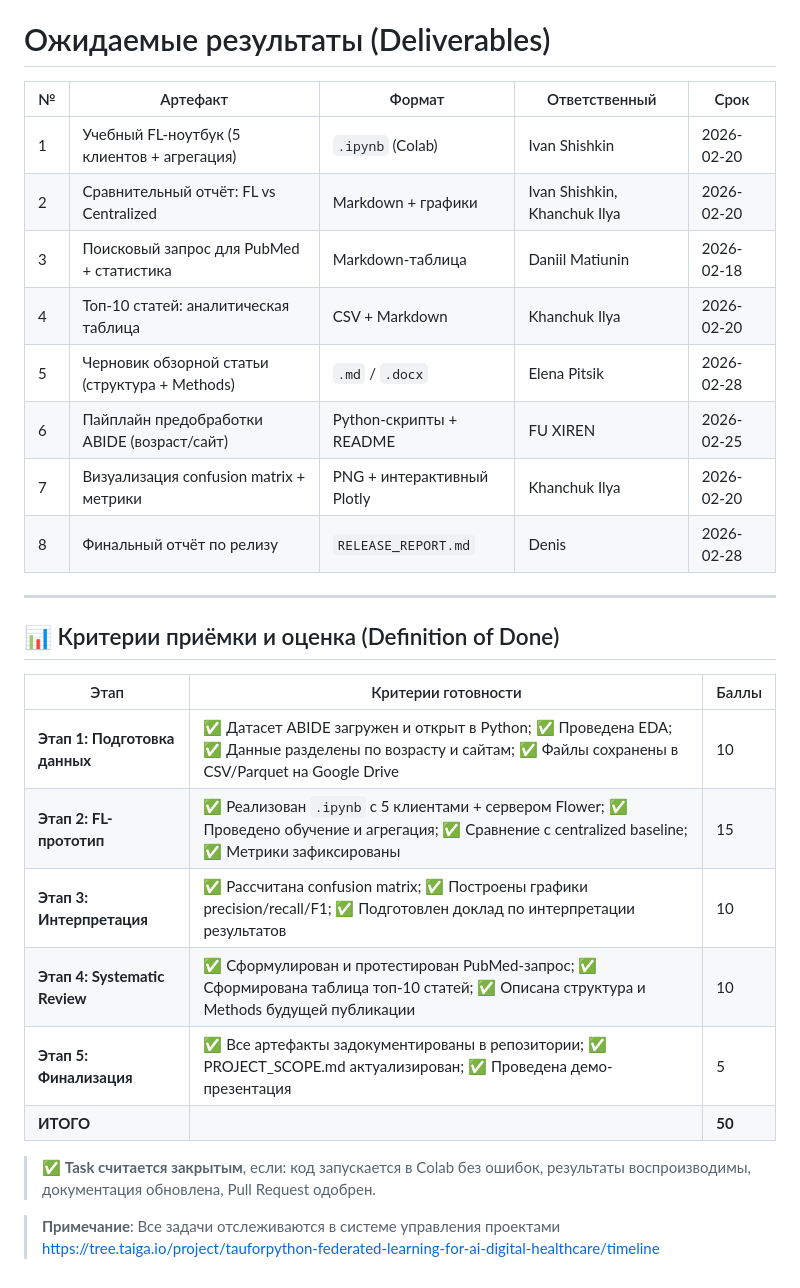
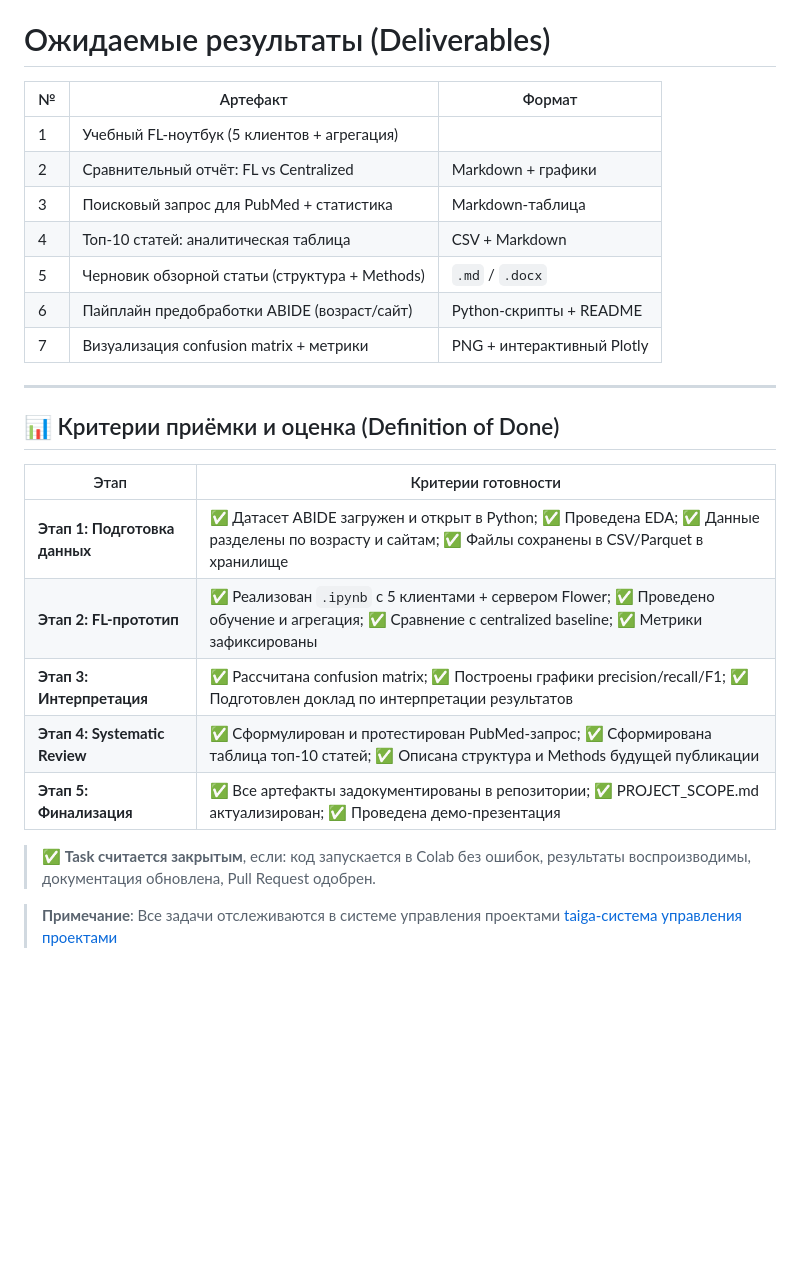
Before and after one commit to AI-is-out-there/project-BioMed-Federated-Learning, a Markdown page: README.md, the part around one of its changes. Drawn GitHub-style; blank space fills up the shorter version.

```diff
--- a/README.md
+++ b/README.md
@@ -64,33 +64,31 @@
 
 # Ожидаемые результаты (Deliverables)
 
-| № | Артефакт | Формат | Ответственный | Срок |
-|---|-----------|--------|---------------|------|
-| 1 | Учебный FL-ноутбук (5 клиентов + агрегация) | `.ipynb` (Colab) | Ivan Shishkin | 2026-02-20 |
-| 2 | Сравнительный отчёт: FL vs Centralized | Markdown + графики | Ivan Shishkin, Khanchuk Ilya | 2026-02-20 |
-| 3 | Поисковый запрос для PubMed + статистика | Markdown-таблица | Daniil Matiunin | 2026-02-18 |
-| 4 | Топ-10 статей: аналитическая таблица | CSV + Markdown | Khanchuk Ilya | 2026-02-20 |
-| 5 | Черновик обзорной статьи (структура + Methods) | `.md` / `.docx` | Elena Pitsik | 2026-02-28 |
-| 6 | Пайплайн предобработки ABIDE (возраст/сайт) | Python-скрипты + README | FU XIREN | 2026-02-25 |
-| 7 | Визуализация confusion matrix + метрики | PNG + интерактивный Plotly | Khanchuk Ilya | 2026-02-20 |
-| 8 | Финальный отчёт по релизу | `RELEASE_REPORT.md` | Denis | 2026-02-28 |
-
+| № | Артефакт | Формат |
+|---|-----------|--------|
+| 1 | Учебный FL-ноутбук (5 клиентов + агрегация) |
+| 2 | Сравнительный отчёт: FL vs Centralized | Markdown + графики |
+| 3 | Поисковый запрос для PubMed + статистика | Markdown-таблица |
+| 4 | Топ-10 статей: аналитическая таблица | CSV + Markdown |
+| 5 | Черновик обзорной статьи (структура + Methods) | `.md` / `.docx` |
+| 6 | Пайплайн предобработки ABIDE (возраст/сайт) | Python-скрипты + README |
+| 7 | Визуализация confusion matrix + метрики | PNG + интерактивный Plotly |
 
 ---
 
 ## 📊 Критерии приёмки и оценка (Definition of Done)
 
-| Этап | Критерии готовности | Баллы |
-|------|---------------------|-------|
-| **Этап 1: Подготовка данных** | ✅ Датасет ABIDE загружен и открыт в Python; ✅ Проведена EDA; ✅ Данные разделены по возрасту и сайтам; ✅ Файлы сохранены в CSV/Parquet на Google Drive | 10 |
-| **Этап 2: FL-прототип** | ✅ Реализован `.ipynb` с 5 клиентами + сервером Flower; ✅ Проведено обучение и агрегация; ✅ Сравнение с centralized baseline; ✅ Метрики зафиксированы | 15 |
-| **Этап 3: Интерпретация** | ✅ Рассчитана confusion matrix; ✅ Построены графики precision/recall/F1; ✅ Подготовлен доклад по интерпретации результатов | 10 |
-| **Этап 4: Systematic Review** | ✅ Сформулирован и протестирован PubMed-запрос; ✅ Сформирована таблица топ-10 статей; ✅ Описана структура и Methods будущей публикации | 10 |
-| **Этап 5: Финализация** | ✅ Все артефакты задокументированы в репозитории; ✅ PROJECT_SCOPE.md актуализирован; ✅ Проведена демо-презентация | 5 |
-| **ИТОГО** | | **50** |
+| Этап | Критерии готовности |
+|------|---------------------|
+| **Этап 1: Подготовка данных** | ✅ Датасет ABIDE загружен и открыт в Python; ✅ Проведена EDA; ✅ Данные разделены по возрасту и сайтам; ✅ Файлы сохранены в CSV/Parquet в хранилище |
+| **Этап 2: FL-прототип** | ✅ Реализован `.ipynb` с 5 клиентами + сервером Flower; ✅ Проведено обучение и агрегация; ✅ Сравнение с centralized baseline; ✅ Метрики зафиксированы |
+| **Этап 3: Интерпретация** | ✅ Рассчитана confusion matrix; ✅ Построены графики precision/recall/F1; ✅ Подготовлен доклад по интерпретации результатов |
+| **Этап 4: Systematic Review** | ✅ Сформулирован и протестирован PubMed-запрос; ✅ Сформирована таблица топ-10 статей; ✅ Описана структура и Methods будущей публикации |
+| **Этап 5: Финализация** | ✅ Все артефакты задокументированы в репозитории; ✅ PROJECT_SCOPE.md актуализирован; ✅ Проведена демо-презентация |
+
 
 > ✅ **Task считается закрытым**, если: код запускается в Colab без ошибок, результаты воспроизводимы, документация обновлена, Pull Request одобрен.
 
 
 > **Примечание**: Все задачи отслеживаются в системе управления проектами
-> https://tree.taiga.io/project/tauforpython-federated-learning-for-ai-digital-healthcare/timeline
+> [taiga-система управления проектами](https://tree.taiga.io/project/tauforpython-federated-learning-for-ai-digital-healthcare/timeline)
```
Also changed, not shown: other parts of README.md (+3 -3 lines).
